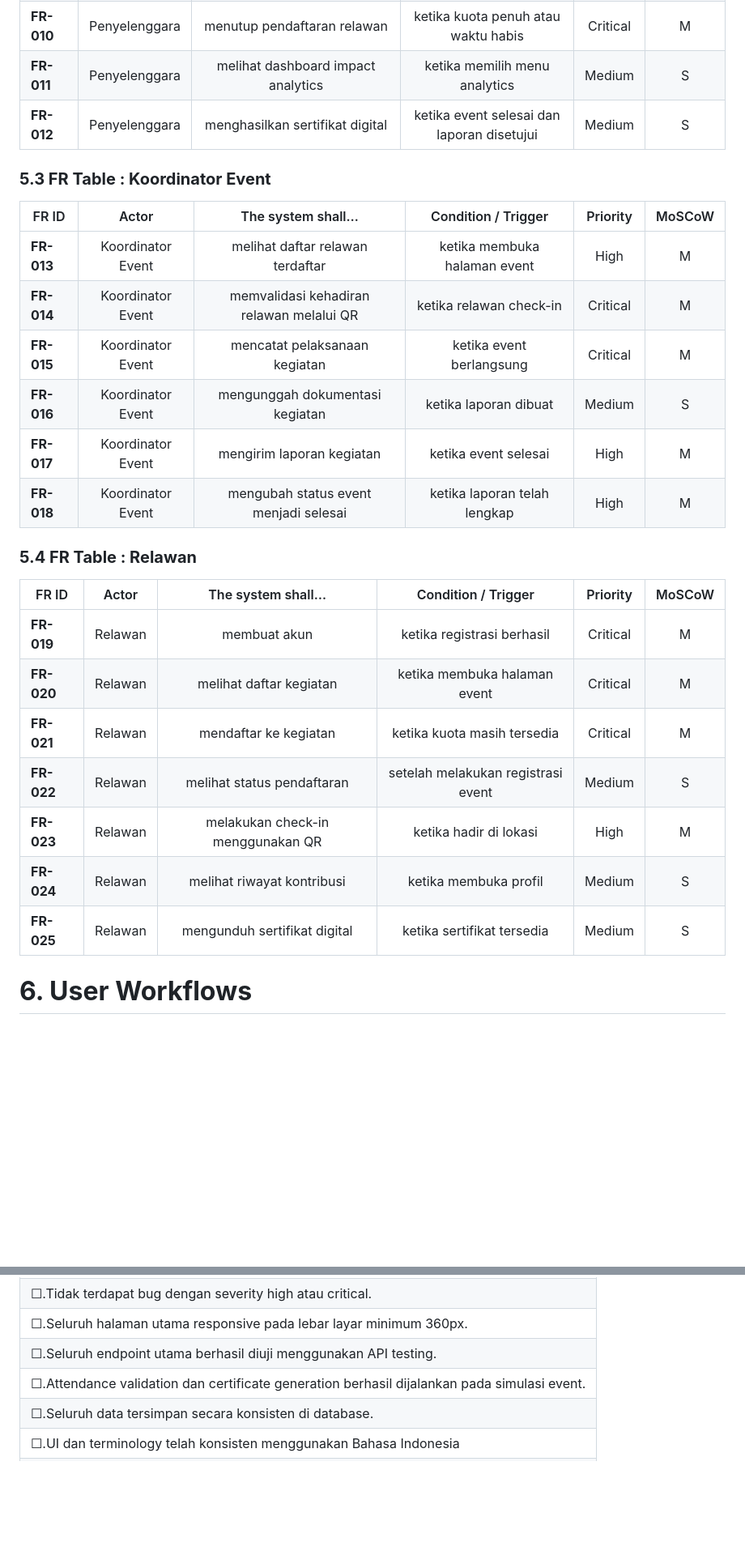
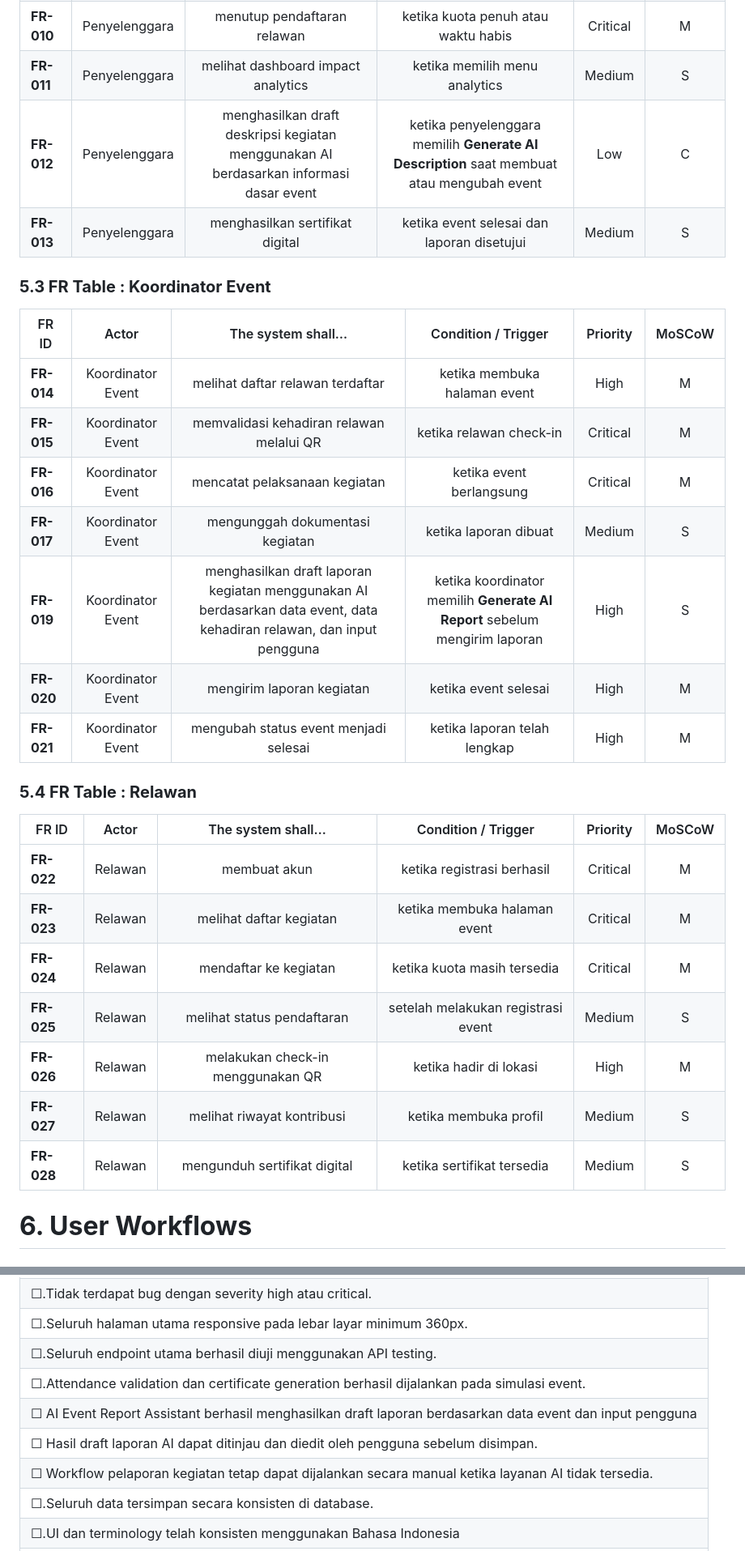
Before and after one commit to Syarif-H55/CommUnity, a Markdown page: product/PSI - PRD Kelompok ATM.docx.md, 2 parts joined by grey strips. Shown at 81% size. Rendered like a GitHub page; blank space fills up the shorter version.

```diff
--- a/product/PSI - PRD Kelompok ATM.docx.md
+++ b/product/PSI - PRD Kelompok ATM.docx.md
@@ -109,30 +110,32 @@ Each metric needs a baseline (current state), a target, and a way to measure it.
 | **FR-009** | Penyelenggara  | menunjuk koordinator event  | ketika event telah dibuat  | High | M  |
 | **FR-010** | Penyelenggara  | menutup pendaftaran relawan  | ketika kuota penuh atau waktu habis  | Critical | M  |
 | **FR-011** | Penyelenggara  | melihat dashboard impact analytics  | ketika memilih menu analytics  | Medium | S |
-| **FR-012** | Penyelenggara  | menghasilkan sertifikat digital  | ketika event selesai dan laporan disetujui  | Medium | S |
+| **FR-012** | Penyelenggara  | menghasilkan draft deskripsi kegiatan menggunakan AI berdasarkan informasi dasar event  | ketika penyelenggara memilih **Generate AI Description** saat membuat atau mengubah event  | Low  | C |
+| **FR-013** | Penyelenggara  | menghasilkan sertifikat digital  | ketika event selesai dan laporan disetujui  | Medium | S |
 
 ### **5.3  FR Table : Koordinator Event**
 
 | FR ID | Actor | The system shall… | Condition / Trigger | Priority | MoSCoW |
 | ----- | :---: | :---: | :---: | :---: | :---: |
-| **FR-013** | Koordinator Event  | melihat daftar relawan terdaftar  | ketika membuka halaman event  | High  | M |
-| **FR-014** | Koordinator Event   | memvalidasi kehadiran relawan melalui QR  | ketika relawan check-in  | Critical | M |
-| **FR-015** | Koordinator Event   | mencatat pelaksanaan kegiatan  | ketika event berlangsung  | Critical | M |
-| **FR-016** | Koordinator Event   | mengunggah dokumentasi kegiatan  | ketika laporan dibuat  | Medium | S |
-| **FR-017** | Koordinator Event   | mengirim laporan kegiatan  | ketika event selesai  | High | M |
-| **FR-018** | Koordinator Event   | mengubah status event menjadi selesai  | ketika laporan telah lengkap  | High | M |
+| **FR-014** | Koordinator Event  | melihat daftar relawan terdaftar  | ketika membuka halaman event  | High  | M |
+| **FR-015** | Koordinator Event   | memvalidasi kehadiran relawan melalui QR  | ketika relawan check-in  | Critical | M |
+| **FR-016** | Koordinator Event   | mencatat pelaksanaan kegiatan  | ketika event berlangsung  | Critical | M |
+| **FR-017** | Koordinator Event   | mengunggah dokumentasi kegiatan  | ketika laporan dibuat  | Medium | S |
+| **FR-019** | Koordinator Event  | menghasilkan draft laporan kegiatan menggunakan AI berdasarkan data event, data kehadiran relawan, dan input pengguna  | ketika koordinator memilih **Generate AI Report** sebelum mengirim laporan  | High  | S |
+| **FR-020** | Koordinator Event   | mengirim laporan kegiatan  | ketika event selesai  | High | M |
+| **FR-021** | Koordinator Event   | mengubah status event menjadi selesai  | ketika laporan telah lengkap  | High | M |
 
 ### **5.4  FR Table : Relawan**
 
 | FR ID | Actor | The system shall… | Condition / Trigger | Priority | MoSCoW |
 | ----- | :---: | :---: | :---: | :---: | :---: |
-| **FR-019** | Relawan  | membuat akun  | ketika registrasi berhasil  | Critical | M |
-| **FR-020** | Relawan  | melihat daftar kegiatan  | ketika membuka halaman event  | Critical | M |
-| **FR-021** | Relawan  | mendaftar ke kegiatan  | ketika kuota masih tersedia  | Critical | M |
-| **FR-022** | Relawan  | melihat status pendaftaran  | setelah melakukan registrasi event  | Medium | S |
-| **FR-023** | Relawan  | melakukan check-in menggunakan QR  | ketika hadir di lokasi  | High | M |
-| **FR-024** | Relawan  | melihat riwayat kontribusi  | ketika membuka profil  | Medium | S |
-| **FR-025** | Relawan  | mengunduh sertifikat digital  | ketika sertifikat tersedia  | Medium | S |
+| **FR-022** | Relawan  | membuat akun  | ketika registrasi berhasil  | Critical | M |
+| **FR-023** | Relawan  | melihat daftar kegiatan  | ketika membuka halaman event  | Critical | M |
+| **FR-024** | Relawan  | mendaftar ke kegiatan  | ketika kuota masih tersedia  | Critical | M |
+| **FR-025** | Relawan  | melihat status pendaftaran  | setelah melakukan registrasi event  | Medium | S |
+| **FR-026** | Relawan  | melakukan check-in menggunakan QR  | ketika hadir di lokasi  | High | M |
+| **FR-027** | Relawan  | melihat riwayat kontribusi  | ketika membuka profil  | Medium | S |
+| **FR-028** | Relawan  | mengunduh sertifikat digital  | ketika sertifikat tersedia  | Medium | S |
 
 ###
 
@@ -603,6 +625,9 @@ Sebuah fitur CommUnity dinyatakan selesai apabila memenuhi seluruh kriteria beri
 | ☐.Seluruh halaman utama responsive pada lebar layar minimum 360px. |
 | ☐.Seluruh endpoint utama berhasil diuji menggunakan API testing. |
 | ☐.Attendance validation dan certificate generation berhasil dijalankan pada simulasi event. |
+| ☐ AI Event Report Assistant berhasil menghasilkan draft laporan berdasarkan data event dan input pengguna  |
+| ☐ Hasil draft laporan AI dapat ditinjau dan diedit oleh pengguna sebelum disimpan.  |
+| ☐ Workflow pelaporan kegiatan tetap dapat dijalankan secara manual ketika layanan AI tidak tersedia.  |
 | ☐.Seluruh data tersimpan secara konsisten di database. |
 | ☐.UI dan terminology telah konsisten menggunakan Bahasa Indonesia |
 | ☐ Seluruh role pengguna hanya dapat mengakses fitur sesuai hak akses masing-masing.  |
```
Also changed, not shown: other parts of product/PSI - PRD Kelompok ATM.docx.md (+49 -23 lines).
